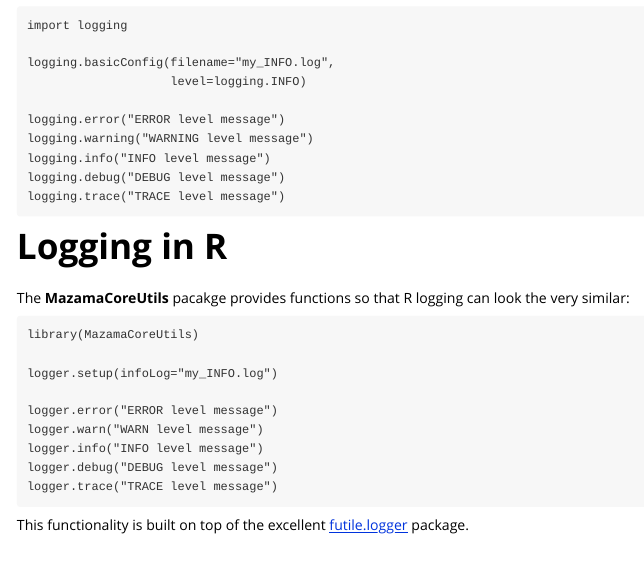
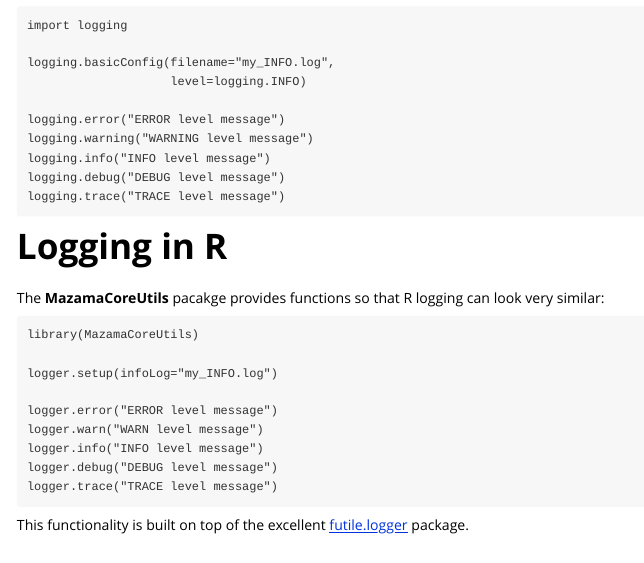
Before and after one commit to MazamaScience/MazamaCoreUtils, an R Markdown document (vignettes/logging.Rmd): the page in a window 1100 px wide, from 660 px down. Rendered offline with R 4.5, knitr and Pandoc, with nearby package versions; some code elsewhere in the file could not run offline.

Commit message:
vignette typo

````diff
--- a/vignettes/logging.Rmd
+++ b/vignettes/logging.Rmd
@@ -63,7 +63,7 @@
 # Logging in R
 
 The **MazamaCoreUtils** pacakge provides functions so that R logging can look
-the very similar:
+very similar:
 
 ```
 library(MazamaCoreUtils)
````
